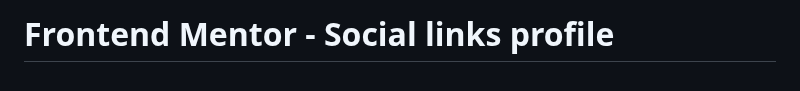
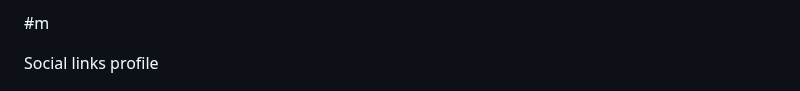
Before and after one commit to Nandhuramesh/Social-links-profile, a Markdown page: README.md, the part around the change. GitHub-like rendering.

```diff
--- a/README.md
+++ b/README.md
@@ -1,4 +1,6 @@
-# Frontend Mentor - Social links profile
+#m
+
+ Social links profile
 
 ![Design preview for the Social links profile coding challenge](./design/desktop-preview.jpg)
 
```
